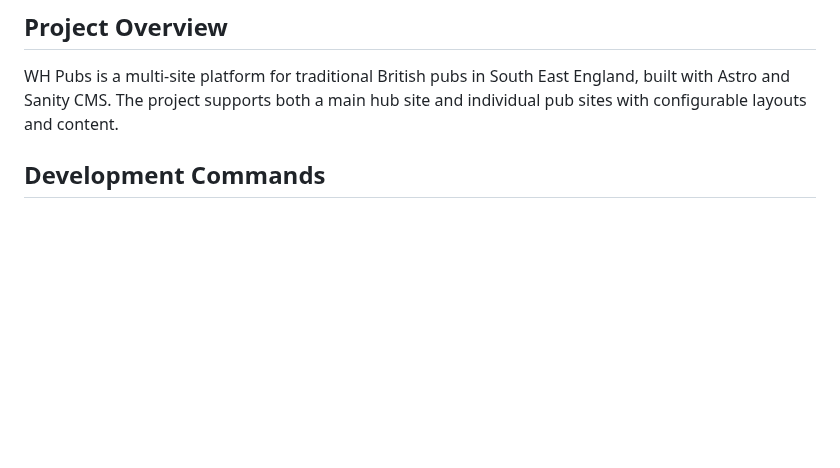
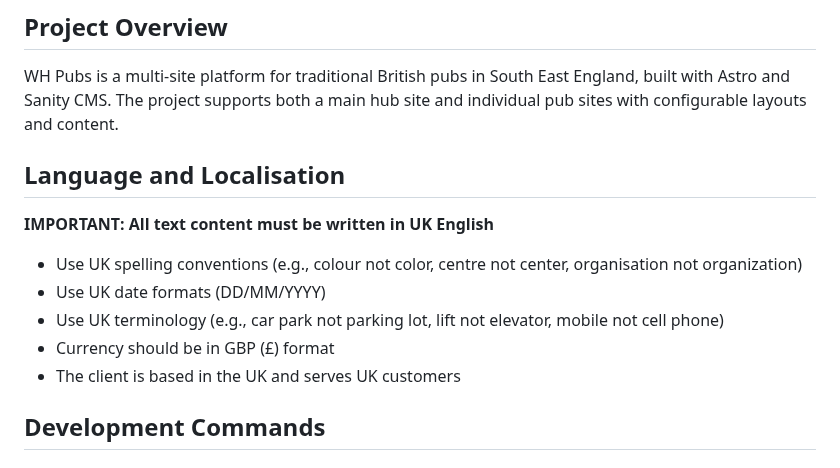
Before and after one commit to mattboostkit/WHPubs, a Markdown page: CLAUDE.md, the part around the change. Drawn GitHub-style; blank space fills up the shorter version.

Commit message:
Update /Users/mattwest/Desktop/projects/WHPubs/CLAUDE.md\n\nAuto-committed by Claude Code at 2025-08-12 20:24:42

```diff
--- a/CLAUDE.md
+++ b/CLAUDE.md
@@ -5,6 +5,15 @@ This file provides guidance to Claude Code (claude.ai/code) when working with co
 ## Project Overview
 
 WH Pubs is a multi-site platform for traditional British pubs in South East England, built with Astro and Sanity CMS. The project supports both a main hub site and individual pub sites with configurable layouts and content.
+
+## Language and Localisation
+
+**IMPORTANT: All text content must be written in UK English**
+- Use UK spelling conventions (e.g., colour not color, centre not center, organisation not organization)
+- Use UK date formats (DD/MM/YYYY)
+- Use UK terminology (e.g., car park not parking lot, lift not elevator, mobile not cell phone)
+- Currency should be in GBP (£) format
+- The client is based in the UK and serves UK customers
 
 ## Development Commands
 
```
